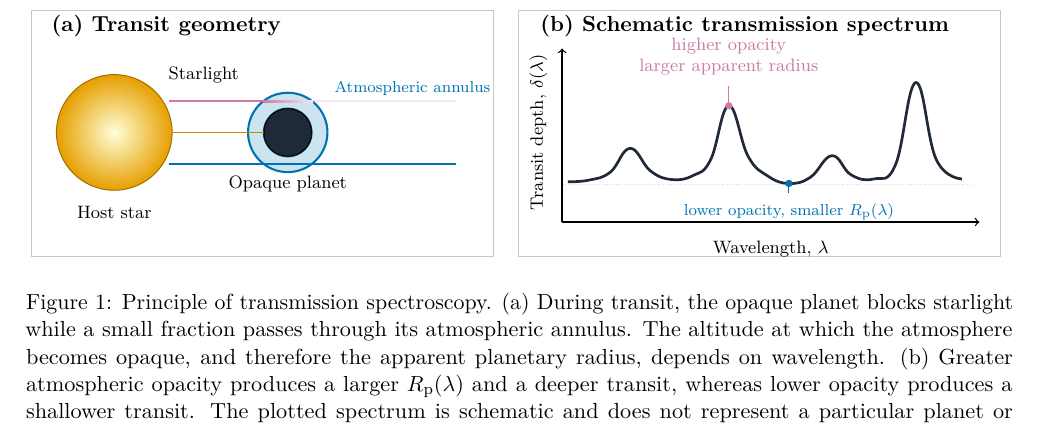
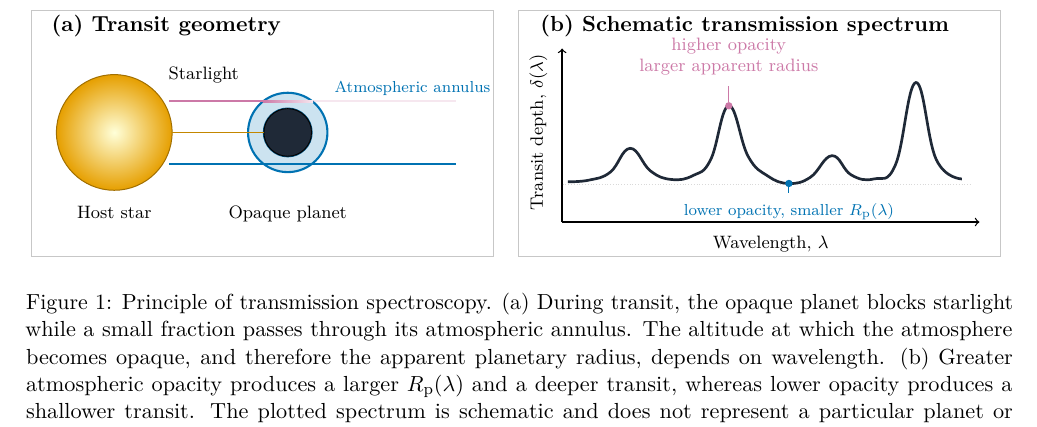
Before and after one commit to davidestaub/ESA, a LaTeX paper (main.tex, which reads figures/transmission_spectroscopy_schematic.tex): part of page 3 of 17, cut so that both start at the same text. Compiled offline with pdfLaTeX.

Commit message:
Align transmission figure labels

```diff
--- a/figures/transmission_spectroscopy_schematic.tex
+++ b/figures/transmission_spectroscopy_schematic.tex
@@ -43,14 +43,14 @@
     (2.54,2.30) -- (4.16,2.30);
 
   \node[anchor=south] at (3.10,3.04) {Starlight};
-  \node[anchor=north] at (4.58,1.67) {Opaque planet};
+  \node[anchor=north] at (4.58,1.14) {Opaque planet};
   \node[anchor=west,text=transitatmos,font=\scriptsize]
     at (5.27,3.08) {Atmospheric annulus};
 
   % Spectrum axes
   \draw[->,line width=0.65pt] (9.42,0.72) -- (16.78,0.72);
   \draw[->,line width=0.65pt] (9.42,0.72) -- (9.42,3.78);
-  \node[anchor=north] at (13.10,0.52) {Wavelength, $\lambda$};
+  \node[anchor=north] at (13.10,0.61) {Wavelength, $\lambda$};
   \node[rotate=90,anchor=center] at (9.00,2.30)
     {Transit depth, $\delta(\lambda)$};
 
```
